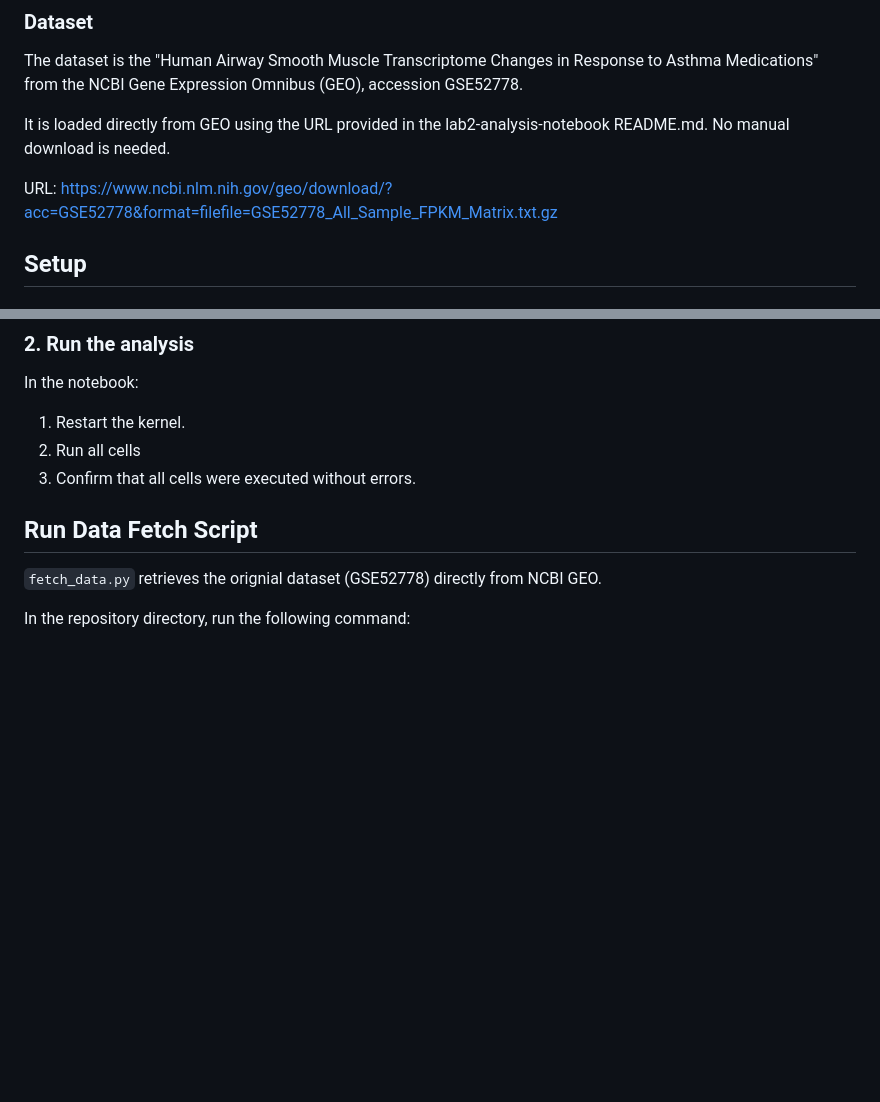
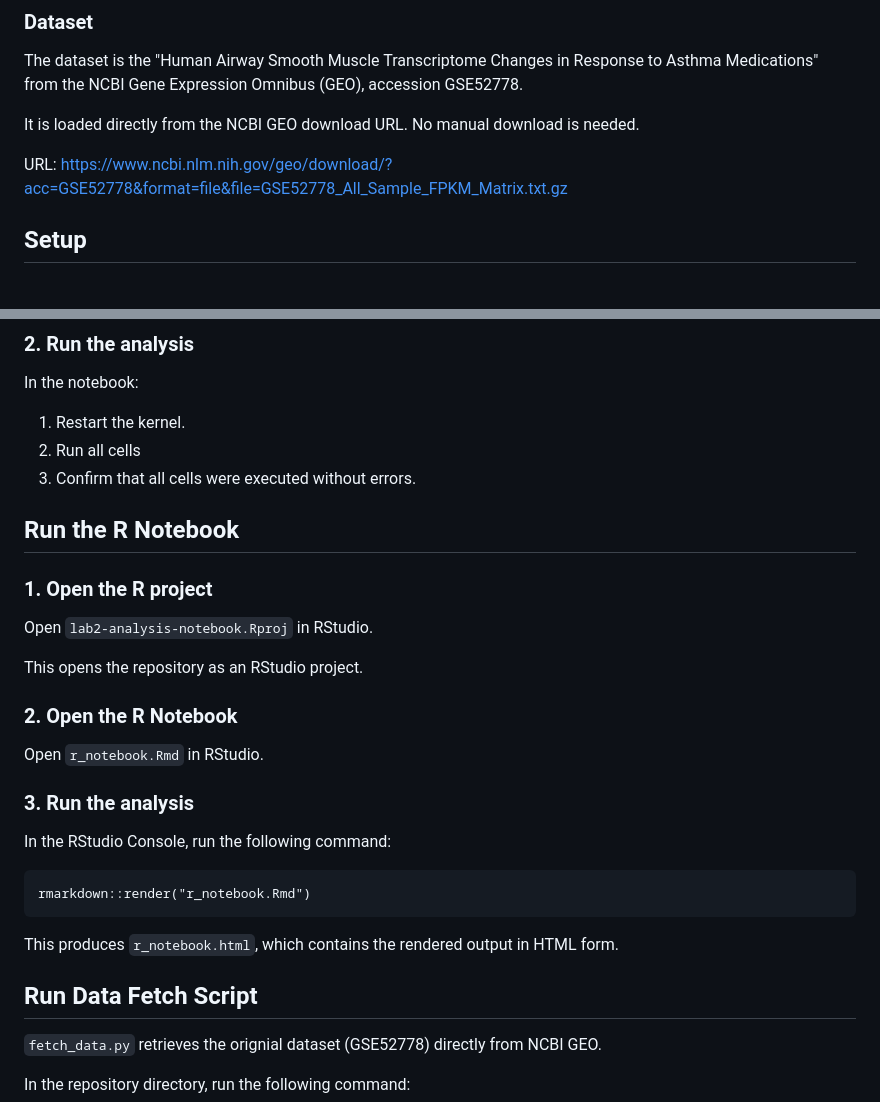
Before and after one commit to taylordimenna/lab2-analysis-notebook, a Markdown page: README.md, 2 parts joined by grey strips. Drawn GitHub-style; blank space fills up the shorter version.

````diff
--- a/README.md
+++ b/README.md
@@ -17,10 +17,10 @@ This analysis compares four different asthma treatment groups:
 ### Dataset
 The dataset is the "Human Airway Smooth Muscle Transcriptome Changes in Response to Asthma Medications" from the NCBI Gene Expression Omnibus (GEO), accession GSE52778.
 
-It is loaded directly from GEO using the URL provided in the lab2-analysis-notebook README.md. No manual download is needed.
+It is loaded directly from the NCBI GEO download URL. No manual download is needed.
 
 URL:
-https://www.ncbi.nlm.nih.gov/geo/download/?acc=GSE52778&format=filefile=GSE52778_All_Sample_FPKM_Matrix.txt.gz
+https://www.ncbi.nlm.nih.gov/geo/download/?acc=GSE52778&format=file&file=GSE52778_All_Sample_FPKM_Matrix.txt.gz
 
 ## Setup
 ### 1. Clone the repository
@@ -74,6 +90,22 @@ In the notebook:
 1. Restart the kernel.
 2. Run all cells
 3. Confirm that all cells were executed without errors.
+
+## Run the R Notebook
+### 1. Open the R project
+Open ```lab2-analysis-notebook.Rproj``` in RStudio.
+
+This opens the repository as an RStudio project.
+
+### 2. Open the R Notebook
+Open ```r_notebook.Rmd``` in RStudio.
+
+### 3. Run the analysis
+In the RStudio Console, run the following command:
+
+    rmarkdown::render("r_notebook.Rmd")
+
+This produces ```r_notebook.html```, which contains the rendered output in HTML form.
 
 ## Run Data Fetch Script
 ```fetch_data.py``` retrieves the orignial dataset (GSE52778) directly from NCBI GEO.
````
Also changed, not shown: other parts of README.md (+31 -7 lines).
